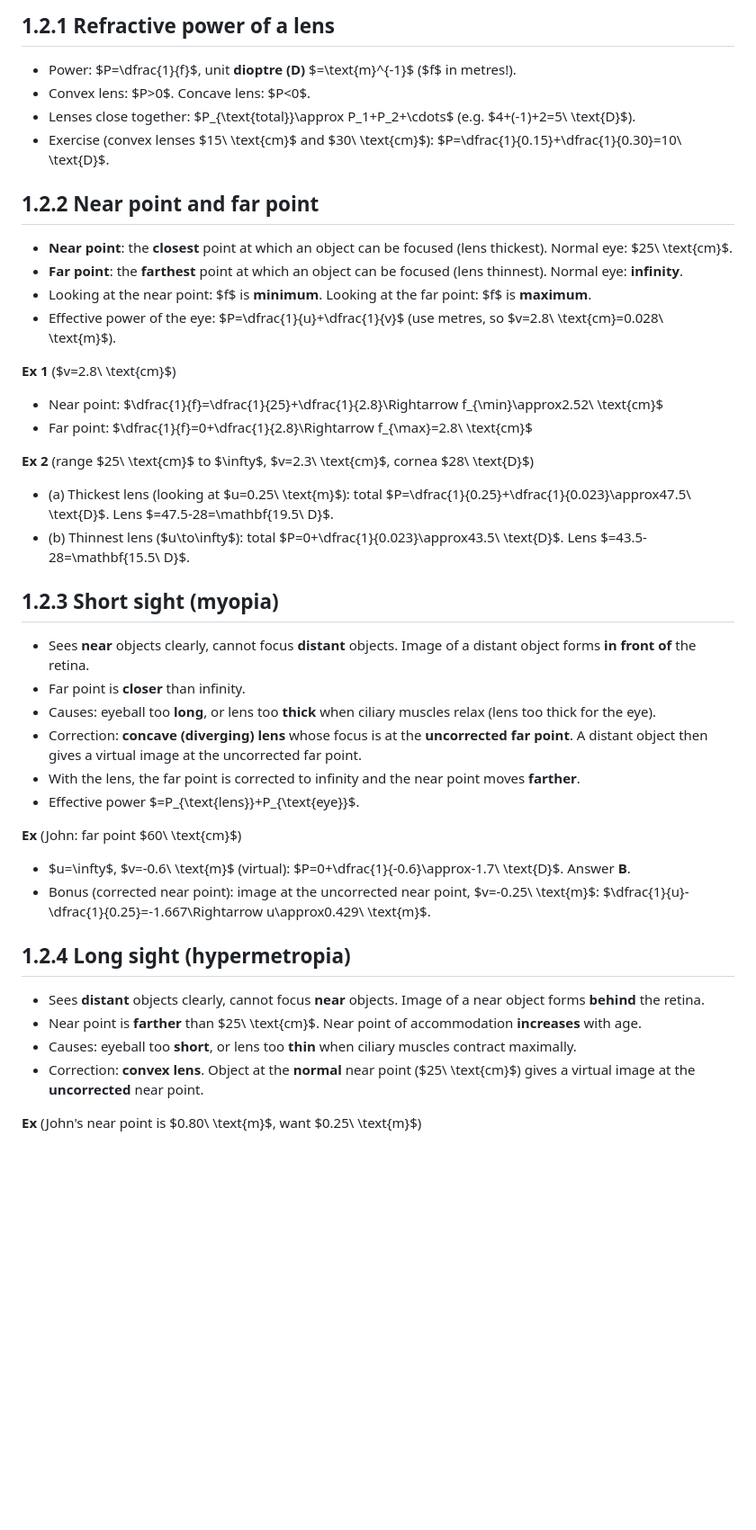
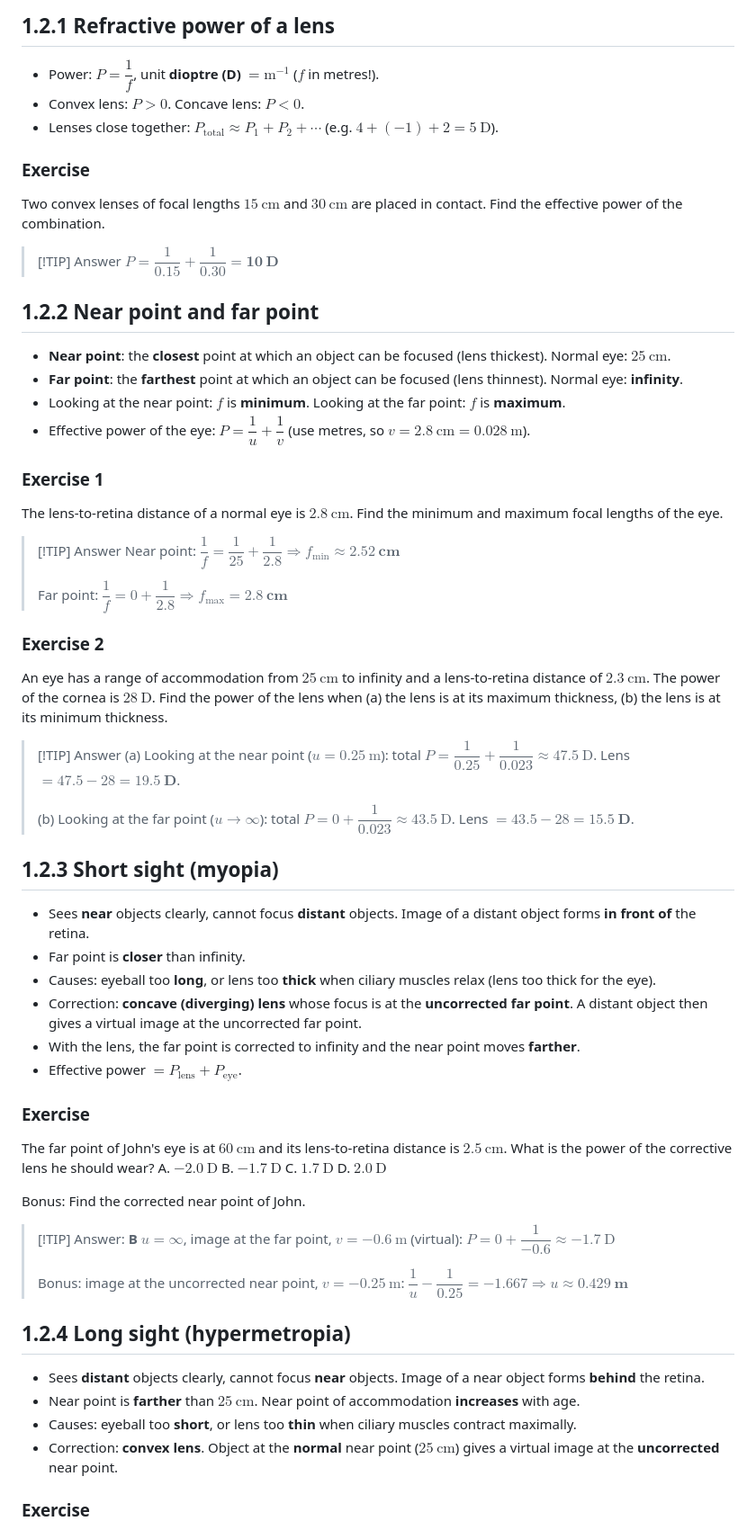
Before and after one commit to tcwdeep/tcwdeep.github.io, a Markdown page: notes/Physicseye.md, the part around one of its changes. Shown at 90% size. Drawn GitHub-style; blank space fills up the shorter version.

```diff
--- a/notes/Physicseye.md
+++ b/notes/Physicseye.md
@@ -67,27 +79,41 @@
 
 ## 1.2.1 Refractive power of a lens
 
-- Power: \$P=\\dfrac{1}{f}\$, unit **dioptre (D)** \$=\\text{m}^{-1}\$ (\$f\$ in metres\!).
-- Convex lens: \$P\>0\$. Concave lens: \$P\<0\$.
-- Lenses close together: \$P\_{\\text{total}}\\approx P\_1+P\_2+\\cdots\$ (e.g. \$4+(-1)+2=5\\ \\text{D}\$).
-- Exercise (convex lenses \$15\\ \\text{cm}\$ and \$30\\ \\text{cm}\$): \$P=\\dfrac{1}{0.15}+\\dfrac{1}{0.30}=10\\ \\text{D}\$.
+- Power: $P=\dfrac{1}{f}$, unit **dioptre (D)** $=\text{m}^{-1}$ ($f$ in metres!).
+- Convex lens: $P>0$. Concave lens: $P<0$.
+- Lenses close together: $P_{\text{total}}\approx P_1+P_2+\cdots$ (e.g. $4+(-1)+2=5\ \text{D}$).
+
+### Exercise
+
+Two convex lenses of focal lengths $15\ \text{cm}$ and $30\ \text{cm}$ are placed in contact. Find the effective power of the combination.
+
+> [!TIP] Answer
+> $P=\dfrac{1}{0.15}+\dfrac{1}{0.30}=\mathbf{10\ D}$
 
 ## 1.2.2 Near point and far point
 
-- **Near point**: the **closest** point at which an object can be focused (lens thickest). Normal eye: \$25\\ \\text{cm}\$.
+- **Near point**: the **closest** point at which an object can be focused (lens thickest). Normal eye: $25\ \text{cm}$.
 - **Far point**: the **farthest** point at which an object can be focused (lens thinnest). Normal eye: **infinity**.
-- Looking at the near point: \$f\$ is **minimum**. Looking at the far point: \$f\$ is **maximum**.
-- Effective power of the eye: \$P=\\dfrac{1}{u}+\\dfrac{1}{v}\$ (use metres, so \$v=2.8\\ \\text{cm}=0.028\\ \\text{m}\$).
+- Looking at the near point: $f$ is **minimum**. Looking at the far point: $f$ is **maximum**.
+- Effective power of the eye: $P=\dfrac{1}{u}+\dfrac{1}{v}$ (use metres, so $v=2.8\ \text{cm}=0.028\ \text{m}$).
 
-**Ex 1** (\$v=2.8\\ \\text{cm}\$)
+### Exercise 1
 
-- Near point: \$\\dfrac{1}{f}=\\dfrac{1}{25}+\\dfrac{1}{2.8}\\Rightarrow f\_{\\min}\\approx2.52\\ \\text{cm}\$
-- Far point: \$\\dfrac{1}{f}=0+\\dfrac{1}{2.8}\\Rightarrow f\_{\\max}=2.8\\ \\text{cm}\$
+The lens-to-retina distance of a normal eye is $2.8\ \text{cm}$. Find the minimum and maximum focal lengths of the eye.
 
-**Ex 2** (range \$25\\ \\text{cm}\$ to \$\\infty\$, \$v=2.3\\ \\text{cm}\$, cornea \$28\\ \\text{D}\$)
+> [!TIP] Answer
+> Near point: $\dfrac{1}{f}=\dfrac{1}{25}+\dfrac{1}{2.8}\Rightarrow f_{\min}\approx\mathbf{2.52\ cm}$
+>
+> Far point: $\dfrac{1}{f}=0+\dfrac{1}{2.8}\Rightarrow f_{\max}=\mathbf{2.8\ cm}$
 
-- (a) Thickest lens (looking at \$u=0.25\\ \\text{m}\$): total \$P=\\dfrac{1}{0.25}+\\dfrac{1}{0.023}\\approx47.5\\ \\text{D}\$. Lens \$=47.5-28=\\mathbf{19.5\\ D}\$.
-- (b) Thinnest lens (\$u\\to\\infty\$): total \$P=0+\\dfrac{1}{0.023}\\approx43.5\\ \\text{D}\$. Lens \$=43.5-28=\\mathbf{15.5\\ D}\$.
+### Exercise 2
+
+An eye has a range of accommodation from $25\ \text{cm}$ to infinity and a lens-to-retina distance of $2.3\ \text{cm}$. The power of the cornea is $28\ \text{D}$. Find the power of the lens when (a) the lens is at its maximum thickness, (b) the lens is at its minimum thickness.
+
+> [!TIP] Answer
+> (a) Looking at the near point ($u=0.25\ \text{m}$): total $P=\dfrac{1}{0.25}+\dfrac{1}{0.023}\approx47.5\ \text{D}$. Lens $=47.5-28=\mathbf{19.5\ D}$.
+>
+> (b) Looking at the far point ($u\to\infty$): total $P=0+\dfrac{1}{0.023}\approx43.5\ \text{D}$. Lens $=43.5-28=\mathbf{15.5\ D}$.
 
 ## 1.2.3 Short sight (myopia)
 
@@ -96,19 +122,26 @@
 - Causes: eyeball too **long**, or lens too **thick** when ciliary muscles relax (lens too thick for the eye).
 - Correction: **concave (diverging) lens** whose focus is at the **uncorrected far point**. A distant object then gives a virtual image at the uncorrected far point.
 - With the lens, the far point is corrected to infinity and the near point moves **farther**.
-- Effective power \$=P\_{\\text{lens}}+P\_{\\text{eye}}\$.
+- Effective power $=P_{\text{lens}}+P_{\text{eye}}$.
 
-**Ex** (John: far point \$60\\ \\text{cm}\$)
+### Exercise
 
-- \$u=\\infty\$, \$v=-0.6\\ \\text{m}\$ (virtual): \$P=0+\\dfrac{1}{-0.6}\\approx-1.7\\ \\text{D}\$. Answer **B**.
-- Bonus (corrected near point): image at the uncorrected near point, \$v=-0.25\\ \\text{m}\$: \$\\dfrac{1}{u}-\\dfrac{1}{0.25}=-1.667\\Rightarrow u\\approx0.429\\ \\text{m}\$.
+The far point of John's eye is at $60\ \text{cm}$ and its lens-to-retina distance is $2.5\ \text{cm}$. What is the power of the corrective lens he should wear?
+A. $-2.0\ \text{D}$  B. $-1.7\ \text{D}$  C. $1.7\ \text{D}$  D. $2.0\ \text{D}$
+
+Bonus: Find the corrected near point of John.
+
+> [!TIP] Answer: **B**
+> $u=\infty$, image at the far point, $v=-0.6\ \text{m}$ (virtual): $P=0+\dfrac{1}{-0.6}\approx-1.7\ \text{D}$
+>
+> Bonus: image at the uncorrected near point, $v=-0.25\ \text{m}$: $\dfrac{1}{u}-\dfrac{1}{0.25}=-1.667\Rightarrow u\approx\mathbf{0.429\ m}$
 
 ## 1.2.4 Long sight (hypermetropia)
 
 - Sees **distant** objects clearly, cannot focus **near** objects. Image of a near object forms **behind** the retina.
-- Near point is **farther** than \$25\\ \\text{cm}\$. Near point of accommodation **increases** with age.
+- Near point is **farther** than $25\ \text{cm}$. Near point of accommodation **increases** with age.
 - Causes: eyeball too **short**, or lens too **thin** when ciliary muscles contract maximally.
-- Correction: **convex lens**. Object at the **normal** near point (\$25\\ \\text{cm}\$) gives a virtual image at the **uncorrected** near point.
+- Correction: **convex lens**. Object at the **normal** near point ($25\ \text{cm}$) gives a virtual image at the **uncorrected** near point.
 
-**Ex** (John's near point is \$0.80\\ \\text{m}\$, want \$0.25\\ \\text{m}\$)
+### Exercise
 
```
Also changed, not shown: other parts of notes/Physicseye.md (+64 -33 lines).
